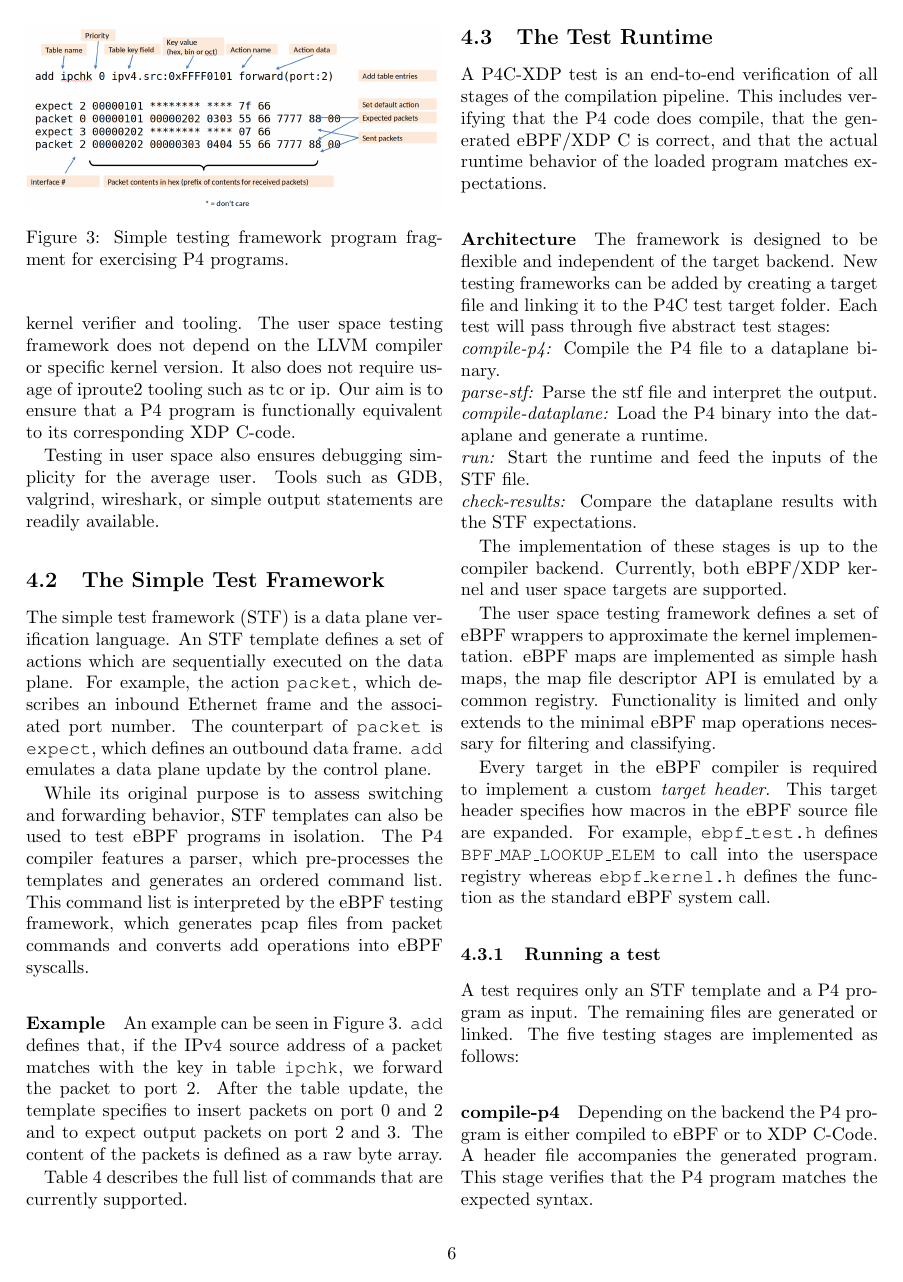
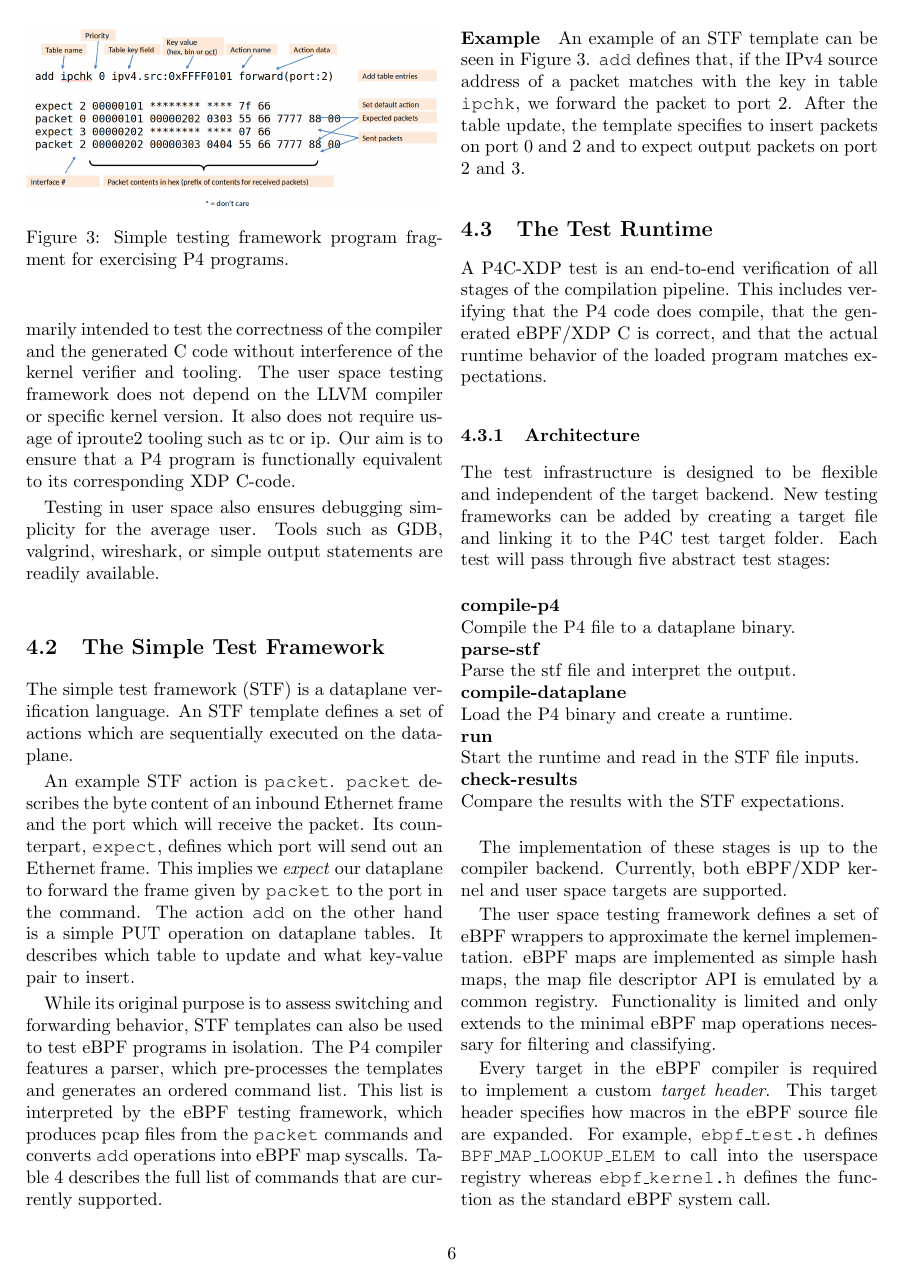
Before and after one commit to vmware-archive/p4c-xdp, a LaTeX paper (doc/lpc18/top.tex, which reads doc/lpc18/testing.tex): page 6 of 8. Compiled offline with pdfLaTeX.

Commit message:
More edits.

```diff
--- a/doc/lpc18/testing.tex
+++ b/doc/lpc18/testing.tex
@@ -23,31 +24,35 @@ are readily available.
 	\caption{Simple testing framework program fragment for exercising P4 programs.}
 	\label{fig:stf}
 \end{figure}
-The simple test framework (STF) is a data plane verification language.
+The simple test framework (STF) is a dataplane verification language.
 An STF template defines a set of actions which are sequentially executed on the
-data plane.
-For example, the action \texttt{packet}, which describes an inbound Ethernet
-frame and the associated port number. The counterpart of \texttt{packet} is
-\texttt{expect}, which defines an outbound data frame. \texttt{add} emulates a
-data plane update by the control plane.
+dataplane.
+
+An example STF action is \texttt{packet}. \texttt{packet} describes the
+byte content of an inbound Ethernet frame and the port which will receive the
+packet.
+Its counterpart, \texttt{expect}, defines which port will send out an Ethernet
+frame. This implies we \textit{expect} our dataplane to forward the frame
+given by \texttt{packet} to the port in the command.
+The action \texttt{add} on the other hand is a simple PUT operation on
+dataplane tables. It describes which table to update and what key-value pair to
+insert.
 
 While its original purpose is to assess switching and forwarding behavior, STF
 templates can also be used to test eBPF programs in isolation. The P4 compiler
 features a parser, which pre-processes the templates and generates an ordered
-command list. This command list is interpreted by the eBPF testing framework,
-which generates pcap files from packet commands and converts add operations
-into eBPF syscalls.
+command list. This list is interpreted by the eBPF testing framework,
+which produces pcap files from the \texttt{packet} commands and converts
+\texttt{add} operations into eBPF map syscalls.
+Table \ref{table:stf} describes the full list of commands that are currently
+supported.
 
 \paragraph{Example}
-An example can be seen in Figure \ref{fig:stf}. \texttt{add} defines that, if
-the IPv4 source address of a packet matches with the key in table
-\texttt{ipchk}, we forward the packet to
+An example of an STF template can be seen in Figure \ref{fig:stf}. \texttt{add}
+defines that, if the IPv4 source address of a packet matches with the key in
+table \texttt{ipchk}, we forward the packet to
 port 2. After the table update, the template specifies to insert packets on
-port 0 and 2 and to expect output packets on port 2 and 3. The content of the
-packets is defined as a raw byte array.
-
-Table \ref{table:stf} describes the full list of commands that are currently
-supported.
+port 0 and 2 and to expect output packets on port 2 and 3.
 
 
 \begin{table*}[h]
@@ -80,17 +85,18 @@ the compilation pipeline. This includes verifying that the P4 code does
 compile, that the generated eBPF/XDP C is correct, and that the actual runtime
 behavior of the loaded program matches expectations.
 
-\paragraph{Architecture}
-The framework is designed to be flexible and independent of the target
-backend. New testing frameworks can be added by creating a target file
+\subsubsection{Architecture}
+The test infrastructure is designed to be flexible and independent of the
+target backend. New testing frameworks can be added by creating a target file
 and linking it to the P4C test target folder. Each test will pass through five
 abstract test stages:\\
-\textit{compile-p4:} Compile the P4 file to a dataplane binary. \\
-\textit{parse-stf:} Parse the stf file and interpret the output. \\
-\textit{compile-dataplane:} Load the P4 binary into the dataplane and generate
-a runtime.\\
-\textit{run:} Start the runtime and feed the inputs of the STF file.\\
-\textit{check-results:} Compare the dataplane results with the STF expectations.
+
+\noindent\textbf{compile-p4}\\ Compile the P4 file to a dataplane binary. \\
+\textbf{parse-stf}\\ Parse the stf file and interpret the output. \\
+\textbf{compile-dataplane}\\ Load the P4 binary and create a runtime.\\
+\textbf{run}\\ Start the runtime and read in the STF file inputs.\\
+\textbf{check-results}\\ Compare the results with the STF
+expectations.\\
 
 The implementation of these stages is up to the compiler backend.
 Currently, both eBPF/XDP kernel and user space targets are supported.
```
Also changed, not shown: doc/lpc18/testing.tex (59 more changed lines).
